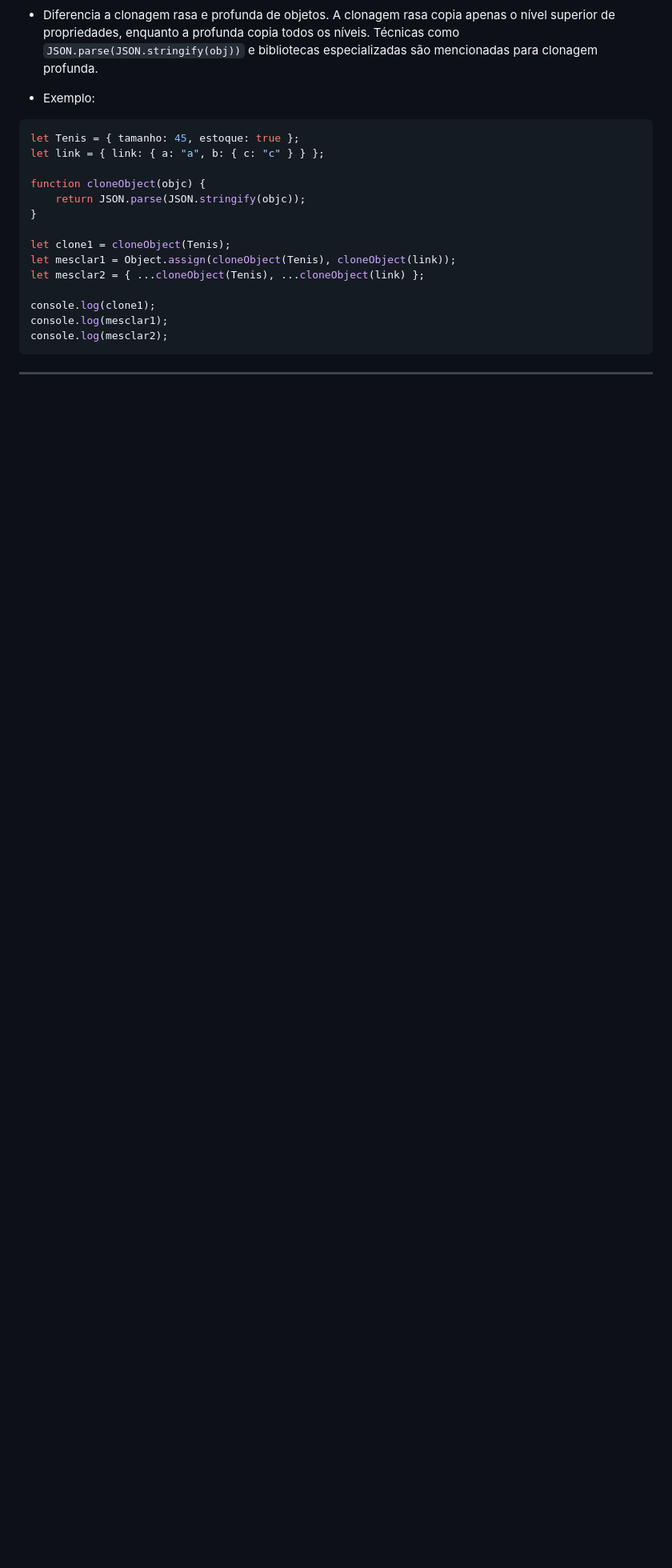
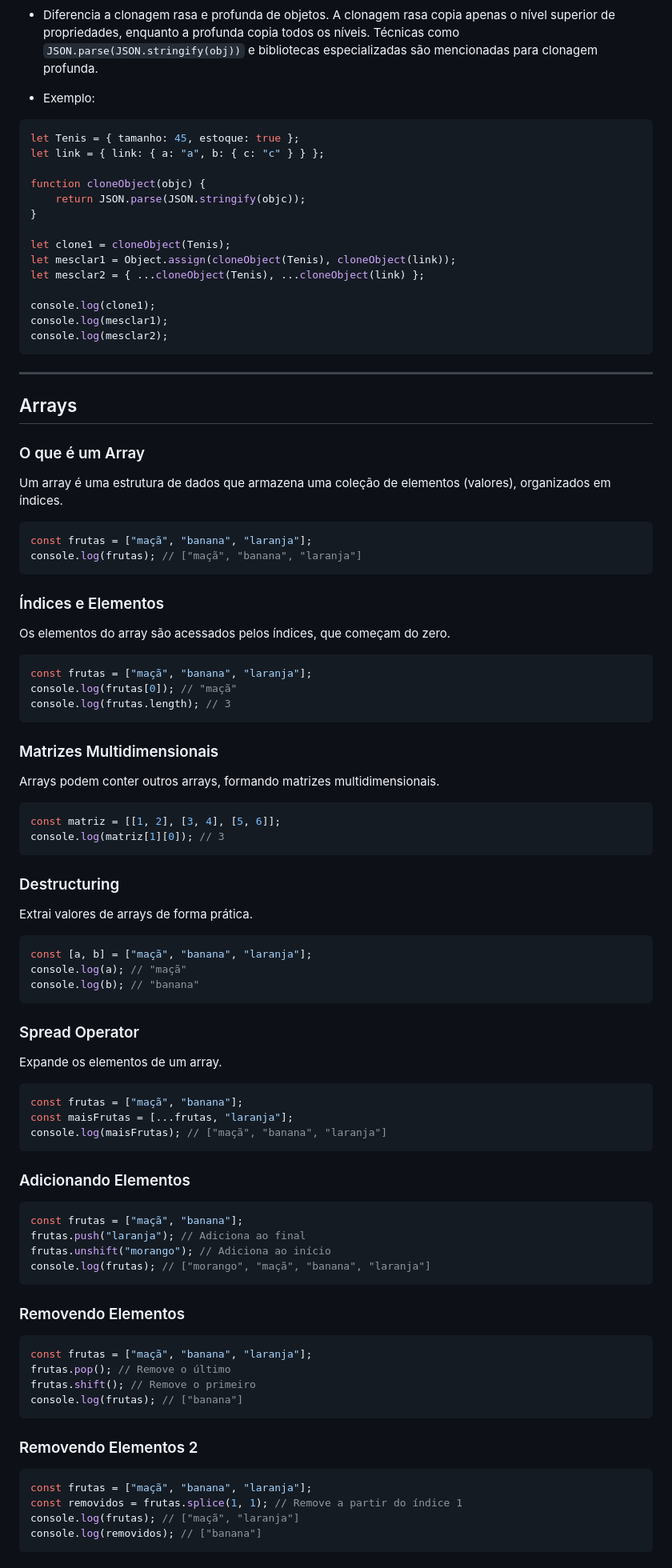
Before and after one commit to SergioS0ares/Aprendizado-javascript, a Markdown page: README.md, the part around the change printed below. Shown: that part at 80% size. Drawn GitHub-style; blank space fills up the shorter version.

````diff
--- a/README.md
+++ b/README.md
@@ -485,3 +485,67 @@ console.log(mesclar1);
 console.log(mesclar2);
 ```
 ---
+## Arrays
+
+### O que é um Array
+Um array é uma estrutura de dados que armazena uma coleção de elementos (valores), organizados em índices.
+```javascript
+const frutas = ["maçã", "banana", "laranja"];
+console.log(frutas); // ["maçã", "banana", "laranja"]
+```
+
+### Índices e Elementos
+Os elementos do array são acessados pelos índices, que começam do zero.
+```javascript
+const frutas = ["maçã", "banana", "laranja"];
+console.log(frutas[0]); // "maçã"
+console.log(frutas.length); // 3
+```
+
+### Matrizes Multidimensionais
+Arrays podem conter outros arrays, formando matrizes multidimensionais.
+```javascript
+const matriz = [[1, 2], [3, 4], [5, 6]];
+console.log(matriz[1][0]); // 3
+```
+
+### Destructuring
+Extrai valores de arrays de forma prática.
+```javascript
+const [a, b] = ["maçã", "banana", "laranja"];
+console.log(a); // "maçã"
+console.log(b); // "banana"
+```
+
+### Spread Operator
+Expande os elementos de um array.
+```javascript
+const frutas = ["maçã", "banana"];
+const maisFrutas = [...frutas, "laranja"];
+console.log(maisFrutas); // ["maçã", "banana", "laranja"]
+```
+
+### Adicionando Elementos
+```javascript
+const frutas = ["maçã", "banana"];
+frutas.push("laranja"); // Adiciona ao final
+frutas.unshift("morango"); // Adiciona ao início
+console.log(frutas); // ["morango", "maçã", "banana", "laranja"]
+```
+
+### Removendo Elementos
+```javascript
+const frutas = ["maçã", "banana", "laranja"];
+frutas.pop(); // Remove o último
+frutas.shift(); // Remove o primeiro
+console.log(frutas); // ["banana"]
+```
+
+### Removendo Elementos 2
+```javascript
+const frutas = ["maçã", "banana", "laranja"];
+const removidos = frutas.splice(1, 1); // Remove a partir do índice 1
+console.log(frutas); // ["maçã", "laranja"]
+console.log(removidos); // ["banana"]
+```
+
````
Also changed, not shown: other parts of README.md (+94 -0 lines).
